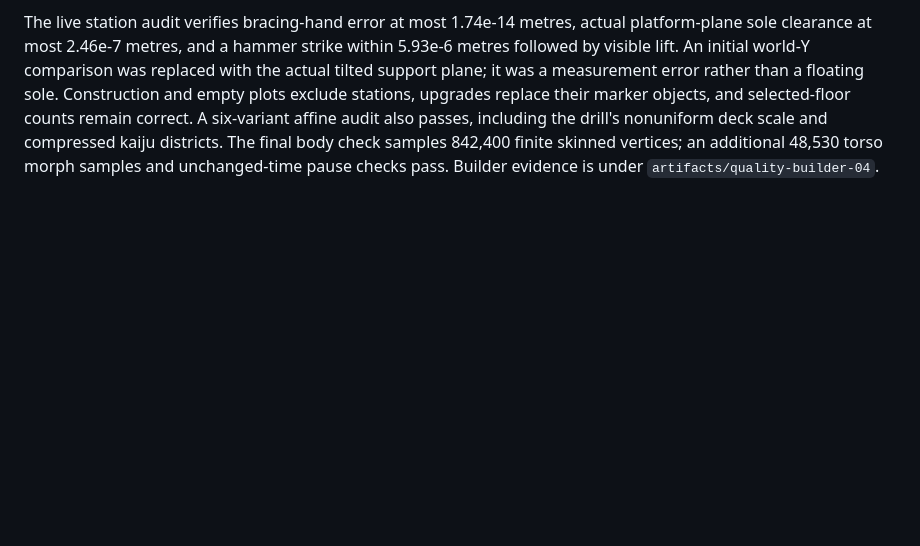
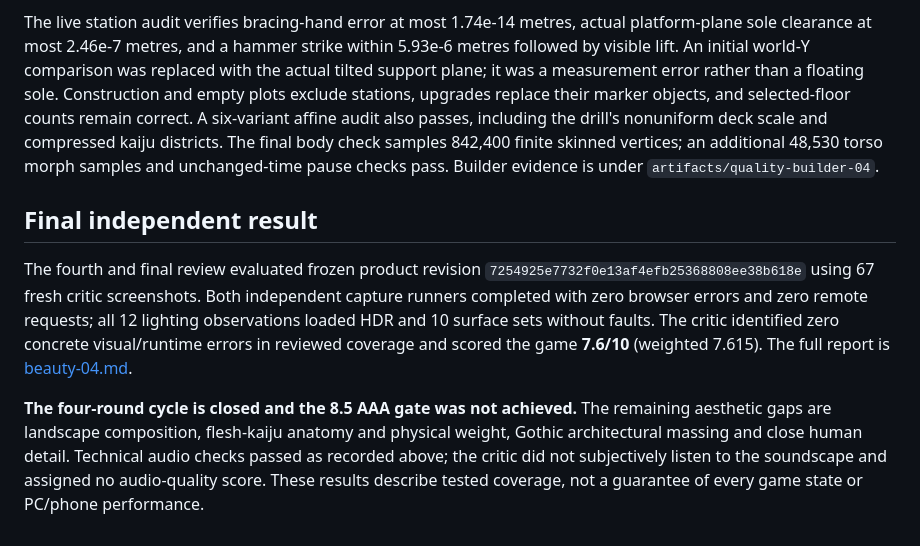
Before and after one commit to reza477/kiju-game, a Markdown page: BEAUTY_VERIFICATION.md, the part around the change. Drawn GitHub-style; blank space fills up the shorter version.

Commit message:
Record final visual review and close prototype 0.7 cycle

```diff
--- a/BEAUTY_VERIFICATION.md
+++ b/BEAUTY_VERIFICATION.md
@@ -54,3 +54,9 @@ The flesh torso uses two soft-tissue morphs for breathing and recovery, with res
 Completed housing, farms, sawmills and foundries expose real platform and hand-contact markers. Up to three existing residents work at those stations, including planted seedlings, fixed ledgers and clamped workpieces. Stations are collected from current completed district meshes after placement and scaling; construction, rebuilding and floor selection govern which stations are usable. The animation receives these live marker transforms rather than aiming at empty plot coordinates.
 
 The live station audit verifies bracing-hand error at most 1.74e-14 metres, actual platform-plane sole clearance at most 2.46e-7 metres, and a hammer strike within 5.93e-6 metres followed by visible lift. An initial world-Y comparison was replaced with the actual tilted support plane; it was a measurement error rather than a floating sole. Construction and empty plots exclude stations, upgrades replace their marker objects, and selected-floor counts remain correct. A six-variant affine audit also passes, including the drill's nonuniform deck scale and compressed kaiju districts. The final body check samples 842,400 finite skinned vertices; an additional 48,530 torso morph samples and unchanged-time pause checks pass. Builder evidence is under `artifacts/quality-builder-04`.
+
+## Final independent result
+
+The fourth and final review evaluated frozen product revision `7254925e7732f0e13af4efb25368808ee38b618e` using 67 fresh critic screenshots. Both independent capture runners completed with zero browser errors and zero remote requests; all 12 lighting observations loaded HDR and 10 surface sets without faults. The critic identified zero concrete visual/runtime errors in reviewed coverage and scored the game **7.6/10** (weighted 7.615). The full report is [beauty-04.md](art-reviews/beauty-04.md).
+
+**The four-round cycle is closed and the 8.5 AAA gate was not achieved.** The remaining aesthetic gaps are landscape composition, flesh-kaiju anatomy and physical weight, Gothic architectural massing and close human detail. Technical audio checks passed as recorded above; the critic did not subjectively listen to the soundscape and assigned no audio-quality score. These results describe tested coverage, not a guarantee of every game state or PC/phone performance.
```
Also changed, not shown: ART_REVIEW.md (+3 -0 lines), art-reviews/beauty-04.md (added, +65 -0 lines).
